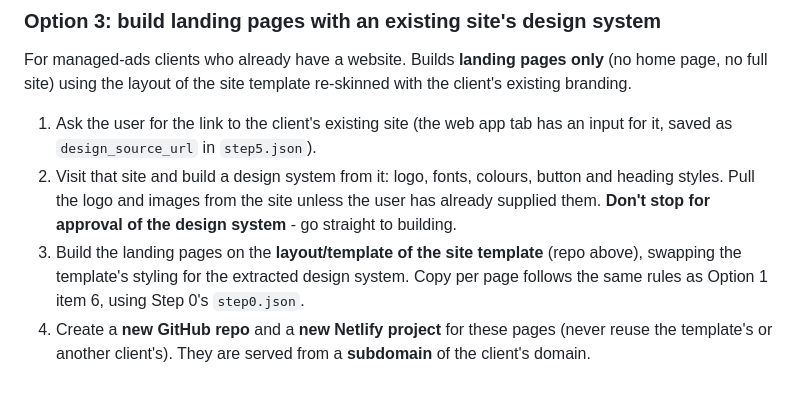
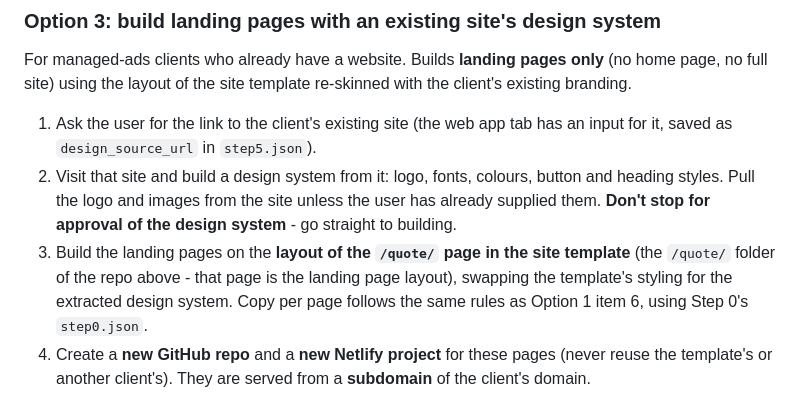
Before and after one commit to leadsfortradies/campaign-builder, a Markdown page: PROCESS.md, the part around the change. Drawn GitHub-style.

Commit message:
Step 5 option 3: landing page layout is the template's /quote/ page
Co-Authored-By: Claude Sonnet 5.5 <noreply@anthropic.com>

```diff
--- a/PROCESS.md
+++ b/PROCESS.md
@@ -539,8 +539,9 @@ re-skinned with the client's existing branding.
    button and heading styles. Pull the logo and images from the site unless
    the user has already supplied them. **Don't stop for approval of the
    design system** - go straight to building.
-3. Build the landing pages on the **layout/template of the site template**
-   (repo above), swapping the template's styling for the extracted design
+3. Build the landing pages on the **layout of the `/quote/` page in the site
+   template** (the `/quote/` folder of the repo above - that page is the
+   landing page layout), swapping the template's styling for the extracted design
    system. Copy per page follows the same rules as Option 1 item 6, using
    Step 0's `step0.json`.
 4. Create a **new GitHub repo** and a **new Netlify project** for these pages
```
